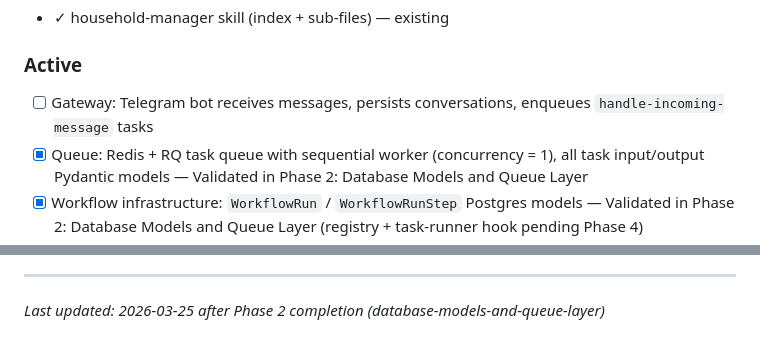
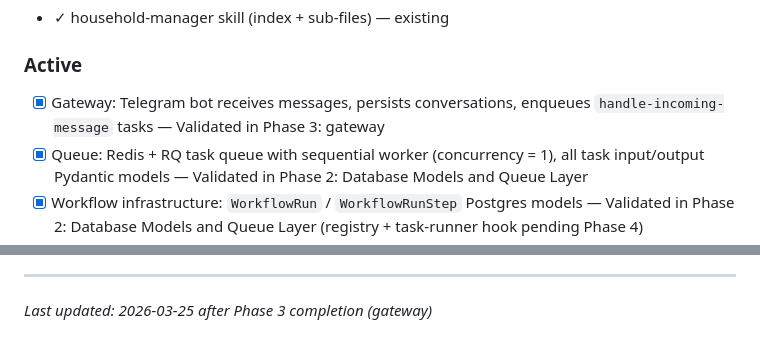
Before and after one commit to solanoepalacio/robotina, a Markdown page: .planning/PROJECT.md, 2 parts joined by grey strips. Drawn GitHub-style.

Commit message:
docs(phase-03): evolve PROJECT.md after phase completion

```diff
--- a/.planning/PROJECT.md
+++ b/.planning/PROJECT.md
@@ -16,7 +16,7 @@ Families can delegate household tasks to Robotina in natural language and trust
 
 ### Active
 
-- [ ] Gateway: Telegram bot receives messages, persists conversations, enqueues `handle-incoming-message` tasks
+- [x] Gateway: Telegram bot receives messages, persists conversations, enqueues `handle-incoming-message` tasks — Validated in Phase 3: gateway
 - [x] Queue: Redis + RQ task queue with sequential worker (concurrency = 1), all task input/output Pydantic models — Validated in Phase 2: Database Models and Queue Layer
 - [x] Workflow infrastructure: `WorkflowRun` / `WorkflowRunStep` Postgres models — Validated in Phase 2: Database Models and Queue Layer (registry + task-runner hook pending Phase 4)
 - [ ] Workflow registry + task-runner advancement hook + `start-workflow` tool
@@ -81,4 +81,4 @@ This document evolves at phase transitions and milestone boundaries.
 4. Update Context with current state
 
 ---
-*Last updated: 2026-03-25 after Phase 2 completion (database-models-and-queue-layer)*
+*Last updated: 2026-03-25 after Phase 3 completion (gateway)*
```
